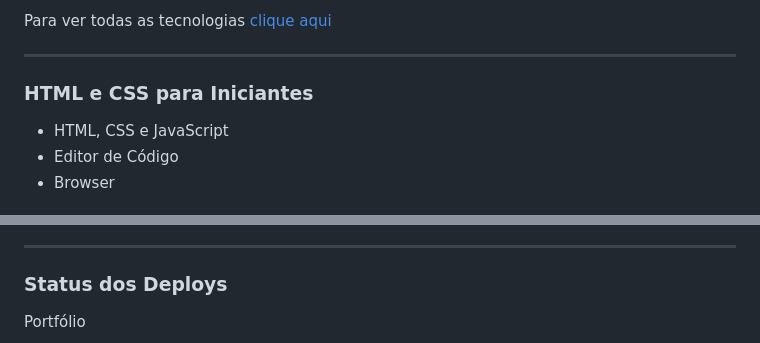
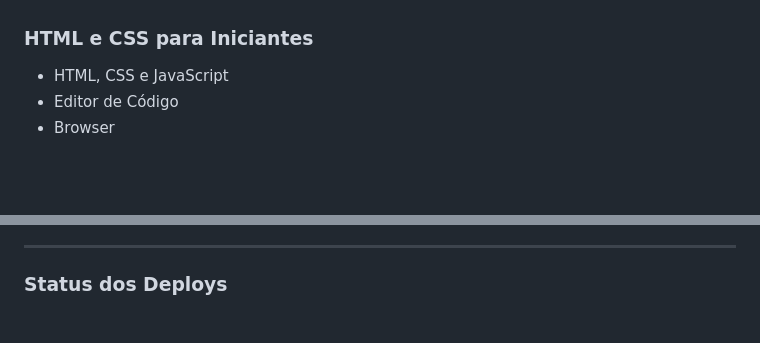
Before and after one commit to josuecode1976/josuecode1976-portfolio, a Markdown page: README.md, 2 parts joined by grey strips. GitHub-like rendering; blank space fills up the shorter version.

```diff
--- a/README.md
+++ b/README.md
@@ -25,7 +23,4 @@
 
-Para ver todas as tecnologias [clique aqui](/techstack.md)
-
-<hr>
 
 <h3>HTML e CSS para Iniciantes</h3>
 <ul>
@@ -116,5 +111,4 @@ Para ver todas as tecnologias [clique aqui](/techstack.md)
 <hr>
 
 <h3>Status dos Deploys</h3>
-<p>Portfólio</p>
 
```
Also changed, not shown: other parts of README.md (+3 -15 lines).
